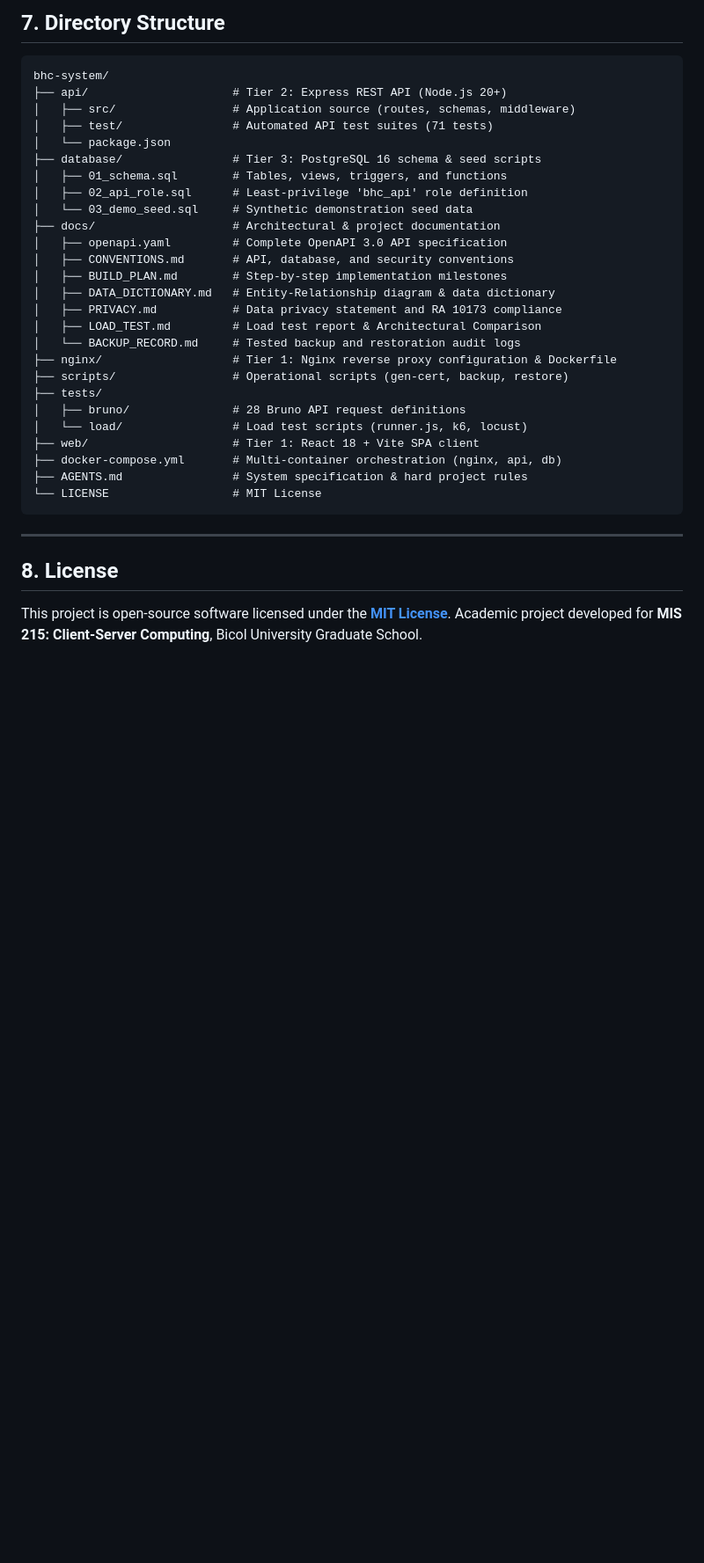
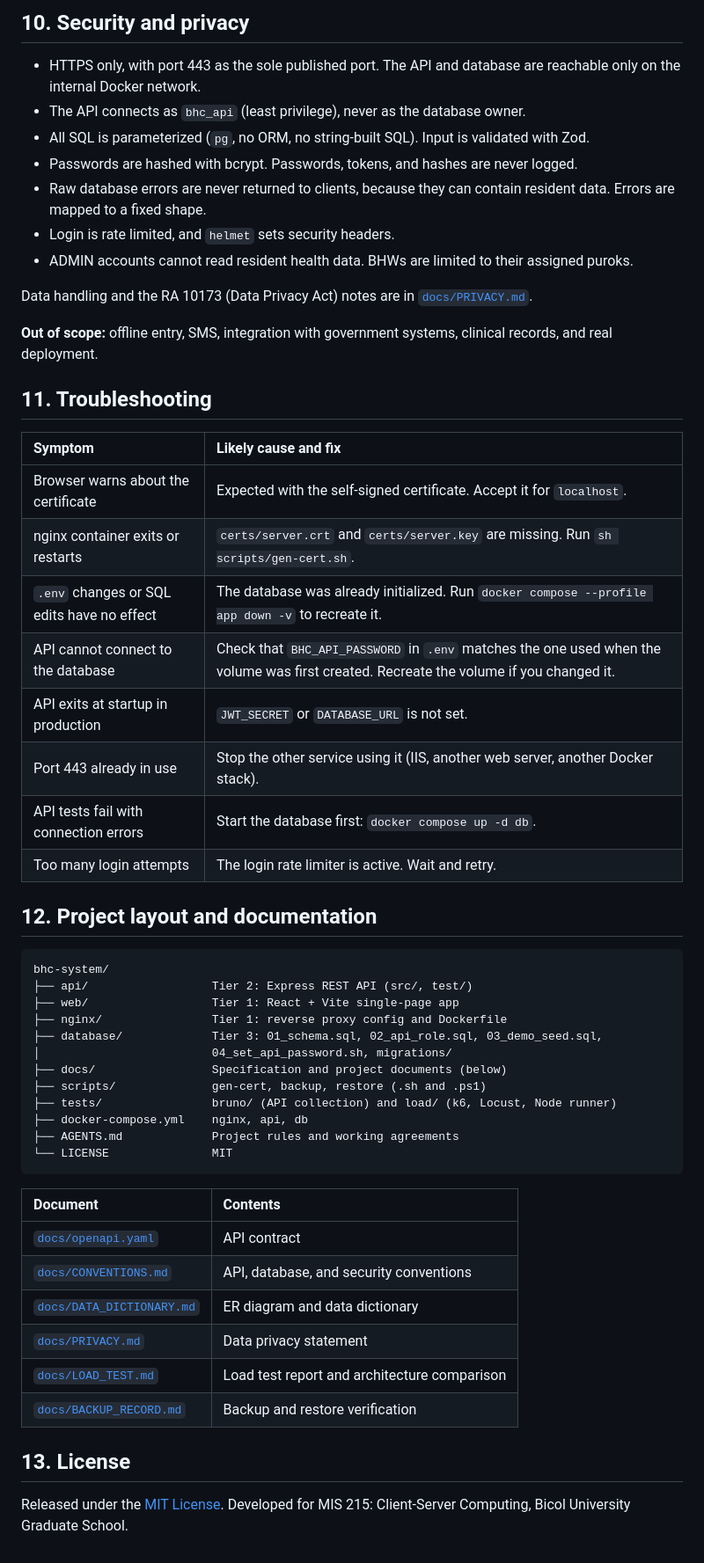
Before and after one commit to ljpantalla15/bhc-system, a Markdown page: README.md, the part around one of its changes. Shown at 88% size. GitHub-like rendering; blank space fills up the shorter version.

Commit message:
Refactor code structure for improved readability and maintainability

````diff
--- a/README.md
+++ b/README.md
@@ -205,38 +230,57 @@ Verified recovery records are detailed in [`docs/BACKUP_RECORD.md`](docs/BACKUP_
 
-## 7. Directory Structure
+## 10. Security and privacy
+
+- HTTPS only, with port 443 as the sole published port. The API and database are reachable only on the internal Docker network.
+- The API connects as `bhc_api` (least privilege), never as the database owner.
+- All SQL is parameterized (`pg`, no ORM, no string-built SQL). Input is validated with Zod.
+- Passwords are hashed with bcrypt. Passwords, tokens, and hashes are never logged.
+- Raw database errors are never returned to clients, because they can contain resident data. Errors are mapped to a fixed shape.
+- Login is rate limited, and `helmet` sets security headers.
+- ADMIN accounts cannot read resident health data. BHWs are limited to their assigned puroks.
+
+Data handling and the RA 10173 (Data Privacy Act) notes are in [`docs/PRIVACY.md`](docs/PRIVACY.md).
+
+**Out of scope:** offline entry, SMS, integration with government systems, clinical records, and real deployment.
+
+## 11. Troubleshooting
+
+| Symptom | Likely cause and fix |
+| :--- | :--- |
+| Browser warns about the certificate | Expected with the self-signed certificate. Accept it for `localhost`. |
+| nginx container exits or restarts | `certs/server.crt` and `certs/server.key` are missing. Run `sh scripts/gen-cert.sh`. |
+| `.env` changes or SQL edits have no effect | The database was already initialized. Run `docker compose --profile app down -v` to recreate it. |
+| API cannot connect to the database | Check that `BHC_API_PASSWORD` in `.env` matches the one used when the volume was first created. Recreate the volume if you changed it. |
+| API exits at startup in production | `JWT_SECRET` or `DATABASE_URL` is not set. |
+| Port 443 already in use | Stop the other service using it (IIS, another web server, another Docker stack). |
+| API tests fail with connection errors | Start the database first: `docker compose up -d db`. |
+| Too many login attempts | The login rate limiter is active. Wait and retry. |
+
+## 12. Project layout and documentation
 
 ```
 bhc-system/
-├── api/                     # Tier 2: Express REST API (Node.js 20+)
-│   ├── src/                 # Application source (routes, schemas, middleware)
-│   ├── test/                # Automated API test suites (71 tests)
-│   └── package.json
-├── database/                # Tier 3: PostgreSQL 16 schema & seed scripts
-│   ├── 01_schema.sql        # Tables, views, triggers, and functions
-│   ├── 02_api_role.sql      # Least-privilege 'bhc_api' role definition
-│   └── 03_demo_seed.sql     # Synthetic demonstration seed data
-├── docs/                    # Architectural & project documentation
-│   ├── openapi.yaml         # Complete OpenAPI 3.0 API specification
-│   ├── CONVENTIONS.md       # API, database, and security conventions
-│   ├── BUILD_PLAN.md        # Step-by-step implementation milestones
-│   ├── DATA_DICTIONARY.md   # Entity-Relationship diagram & data dictionary
-│   ├── PRIVACY.md           # Data privacy statement and RA 10173 compliance
-│   ├── LOAD_TEST.md         # Load test report & Architectural Comparison
-│   └── BACKUP_RECORD.md     # Tested backup and restoration audit logs
-├── nginx/                   # Tier 1: Nginx reverse proxy configuration & Dockerfile
-├── scripts/                 # Operational scripts (gen-cert, backup, restore)
-├── tests/
-│   ├── bruno/               # 28 Bruno API request definitions
-│   └── load/                # Load test scripts (runner.js, k6, locust)
-├── web/                     # Tier 1: React 18 + Vite SPA client
-├── docker-compose.yml       # Multi-container orchestration (nginx, api, db)
-├── AGENTS.md                # System specification & hard project rules
-└── LICENSE                  # MIT License
+├── api/                  Tier 2: Express REST API (src/, test/)
+├── web/                  Tier 1: React + Vite single-page app
+├── nginx/                Tier 1: reverse proxy config and Dockerfile
+├── database/             Tier 3: 01_schema.sql, 02_api_role.sql, 03_demo_seed.sql,
+│                         04_set_api_password.sh, migrations/
+├── docs/                 Specification and project documents (below)
+├── scripts/              gen-cert, backup, restore (.sh and .ps1)
+├── tests/                bruno/ (API collection) and load/ (k6, Locust, Node runner)
+├── docker-compose.yml    nginx, api, db
+├── AGENTS.md             Project rules and working agreements
+└── LICENSE               MIT
 ```
 
----
+| Document | Contents |
+| :--- | :--- |
+| [`docs/openapi.yaml`](docs/openapi.yaml) | API contract |
+| [`docs/CONVENTIONS.md`](docs/CONVENTIONS.md) | API, database, and security conventions |
+| [`docs/DATA_DICTIONARY.md`](docs/DATA_DICTIONARY.md) | ER diagram and data dictionary |
+| [`docs/PRIVACY.md`](docs/PRIVACY.md) | Data privacy statement |
+| [`docs/LOAD_TEST.md`](docs/LOAD_TEST.md) | Load test report and architecture comparison |
+| [`docs/BACKUP_RECORD.md`](docs/BACKUP_RECORD.md) | Backup and restore verification |
 
-## 8. License
+## 13. License
 
-This project is open-source software licensed under the **[MIT License](LICENSE)**.
-Academic project developed for **MIS 215: Client-Server Computing**, Bicol University Graduate School.
+Released under the [MIT License](LICENSE). Developed for MIS 215: Client-Server Computing, Bicol University Graduate School.
````
Also changed, not shown: other parts of README.md (+147 -122 lines), BHC_Login_Illustration.png (added), docs/screenshots/login.png (added), 10 other files.
